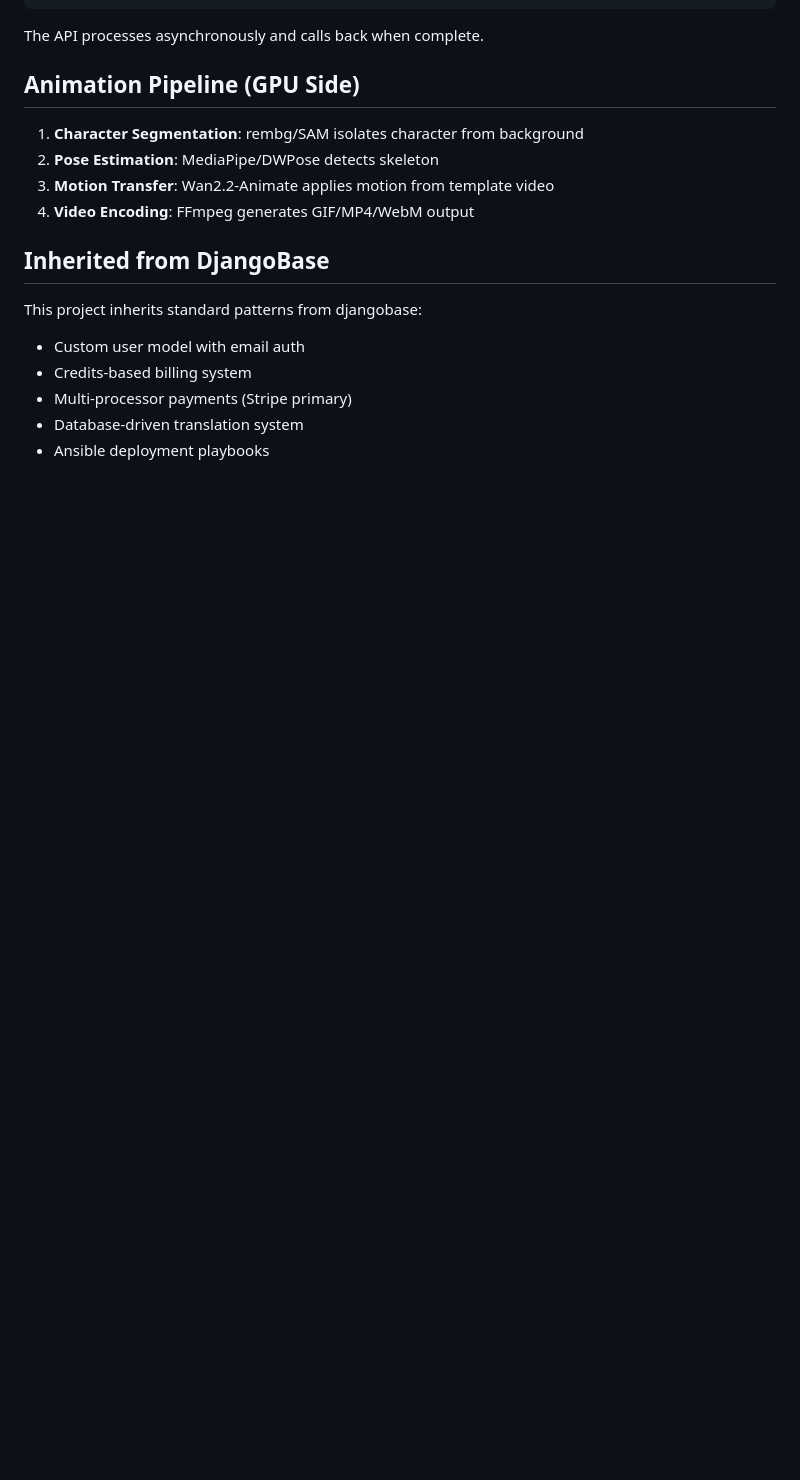
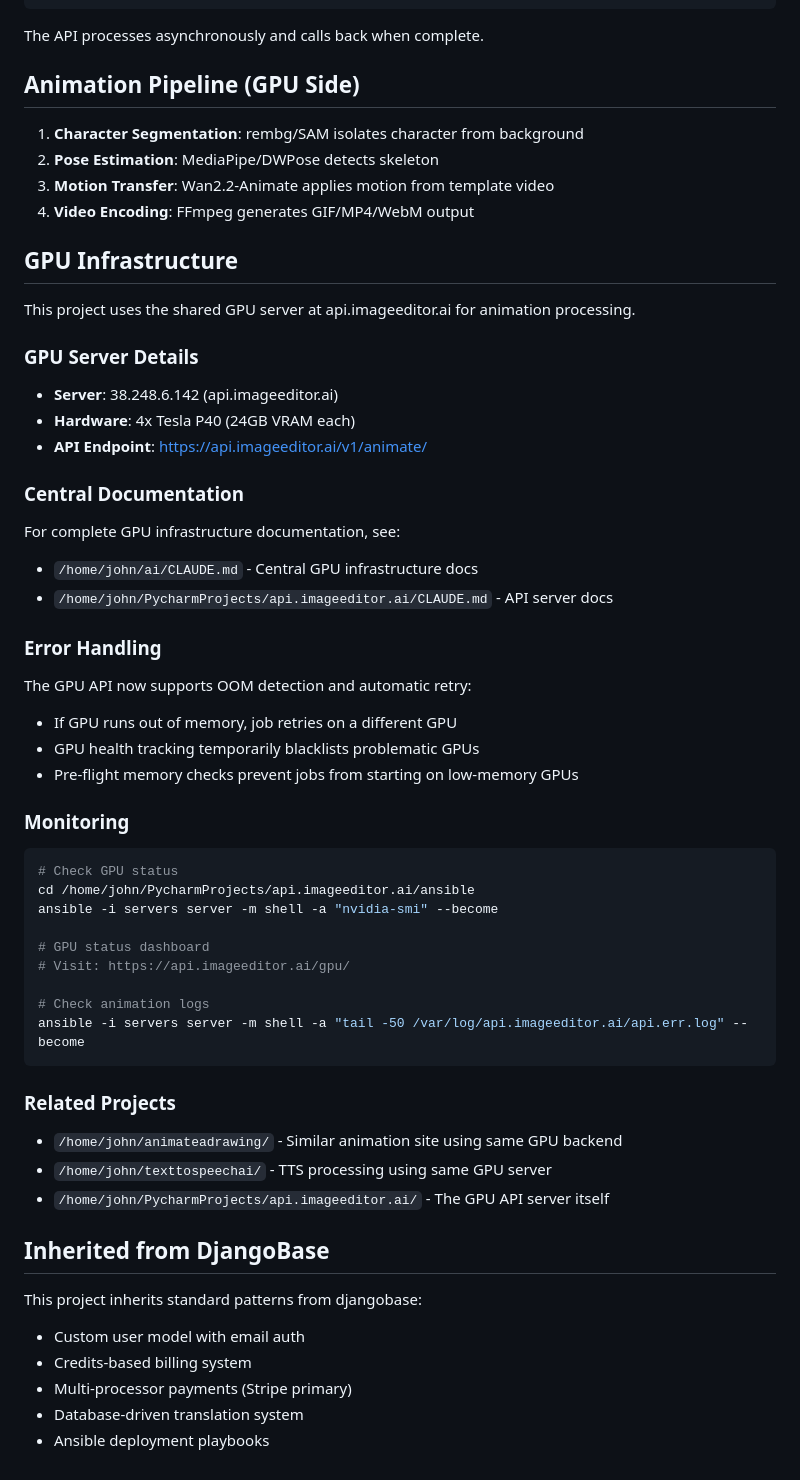
Before and after one commit to nadermx/drawinganimator, a Markdown page: CLAUDE.md, the part around the change. GitHub-like rendering; blank space fills up the shorter version.

Commit message:
Add GPU infrastructure documentation section
Documents the shared GPU server infrastructure, OOM handling features,
monitoring commands, and related project references.

Co-Authored-By: Claude Opus 4.5 <noreply@anthropic.com>

````diff
--- a/CLAUDE.md
+++ b/CLAUDE.md
@@ -166,6 +166,46 @@ The API processes asynchronously and calls back when complete.
 3. **Motion Transfer**: Wan2.2-Animate applies motion from template video
 4. **Video Encoding**: FFmpeg generates GIF/MP4/WebM output
 
+## GPU Infrastructure
+
+This project uses the shared GPU server at api.imageeditor.ai for animation processing.
+
+### GPU Server Details
+- **Server**: 38.248.6.142 (api.imageeditor.ai)
+- **Hardware**: 4x Tesla P40 (24GB VRAM each)
+- **API Endpoint**: https://api.imageeditor.ai/v1/animate/
+
+### Central Documentation
+For complete GPU infrastructure documentation, see:
+- `/home/john/ai/CLAUDE.md` - Central GPU infrastructure docs
+- `/home/john/PycharmProjects/api.imageeditor.ai/CLAUDE.md` - API server docs
+
+### Error Handling
+
+The GPU API now supports OOM detection and automatic retry:
+- If GPU runs out of memory, job retries on a different GPU
+- GPU health tracking temporarily blacklists problematic GPUs
+- Pre-flight memory checks prevent jobs from starting on low-memory GPUs
+
+### Monitoring
+
+```bash
+# Check GPU status
+cd /home/john/PycharmProjects/api.imageeditor.ai/ansible
+ansible -i servers server -m shell -a "nvidia-smi" --become
+
+# GPU status dashboard
+# Visit: https://api.imageeditor.ai/gpu/
+
+# Check animation logs
+ansible -i servers server -m shell -a "tail -50 /var/log/api.imageeditor.ai/api.err.log" --become
+```
+
+### Related Projects
+- `/home/john/animateadrawing/` - Similar animation site using same GPU backend
+- `/home/john/texttospeechai/` - TTS processing using same GPU server
+- `/home/john/PycharmProjects/api.imageeditor.ai/` - The GPU API server itself
+
 ## Inherited from DjangoBase
 
 This project inherits standard patterns from djangobase:
````
